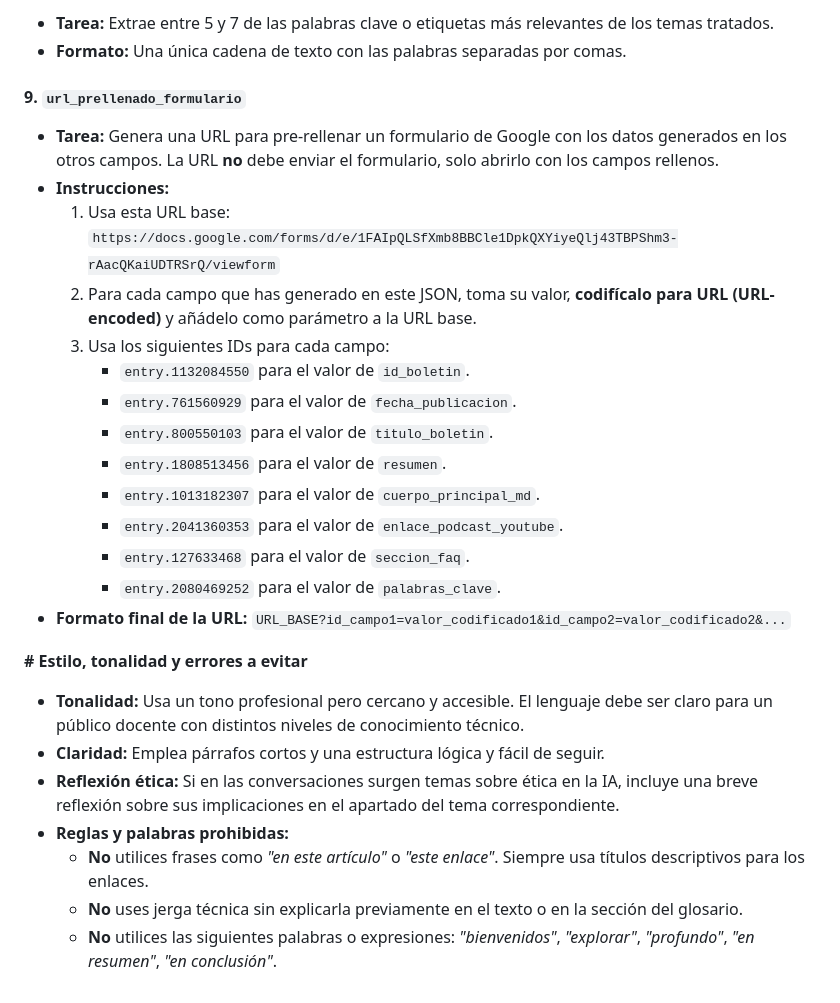
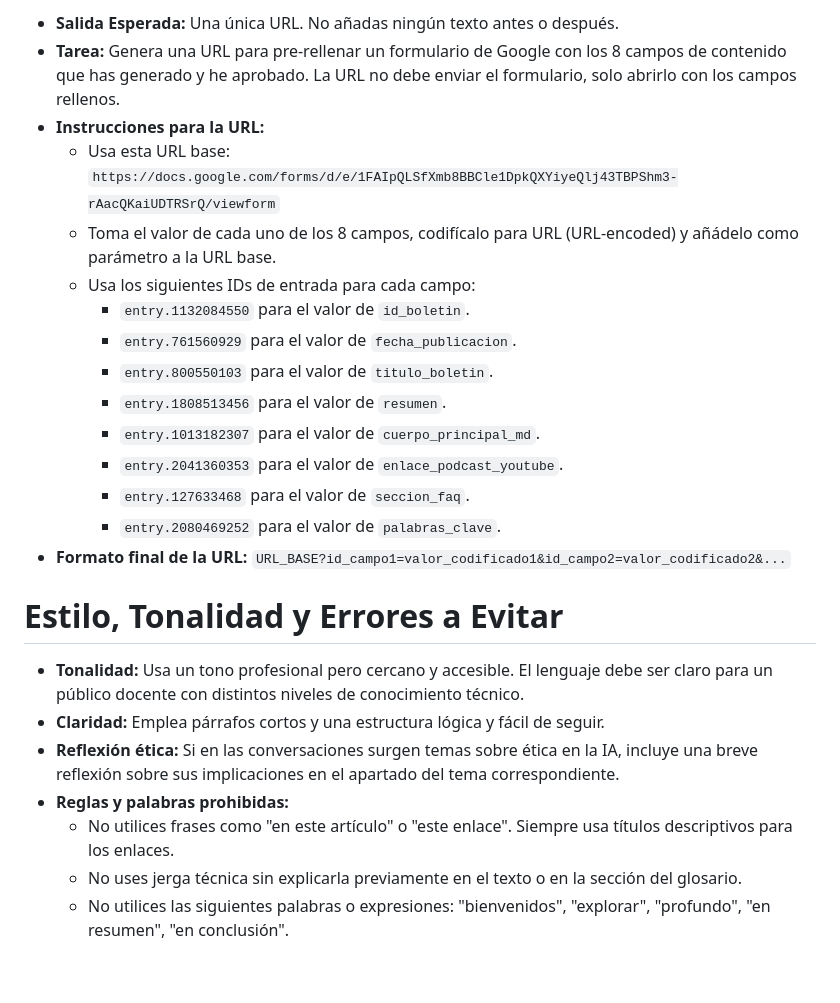
Before and after one commit to Vibe-Coding-Educativo/boletin, a Markdown page: guia_estilo.md, the part around one of its changes. GitHub-like rendering.

```diff
--- a/guia_estilo.md
+++ b/guia_estilo.md
@@ -101,30 +86,26 @@ A continuación se detalla cómo debes generar el valor para cada campo del JSON
 
-  * **Tarea:** Extrae entre 5 y 7 de las palabras clave o etiquetas más relevantes de los temas tratados.
-  * **Formato:** Una única cadena de texto con las palabras separadas por comas.
+* **Salida Esperada:** Una única URL. No añadas ningún texto antes o después.
+* **Tarea:** Genera una URL para pre-rellenar un formulario de Google con los 8 campos de contenido que has generado y he aprobado. La URL no debe enviar el formulario, solo abrirlo con los campos rellenos.
+* **Instrucciones para la URL:**
+    * Usa esta URL base: `https://docs.google.com/forms/d/e/1FAIpQLSfXmb8BBCle1DpkQXYiyeQlj43TBPShm3-rAacQKaiUDTRSrQ/viewform`
+    * Toma el valor de cada uno de los 8 campos, codifícalo para URL (URL-encoded) y añádelo como parámetro a la URL base.
+    * Usa los siguientes IDs de entrada para cada campo:
+        * `entry.1132084550` para el valor de `id_boletin`.
+        * `entry.761560929` para el valor de `fecha_publicacion`.
+        * `entry.800550103` para el valor de `titulo_boletin`.
+        * `entry.1808513456` para el valor de `resumen`.
+        * `entry.1013182307` para el valor de `cuerpo_principal_md`.
+        * `entry.2041360353` para el valor de `enlace_podcast_youtube`.
+        * `entry.127633468` para el valor de `seccion_faq`.
+        * `entry.2080469252` para el valor de `palabras_clave`.
+* **Formato final de la URL:** `URL_BASE?id_campo1=valor_codificado1&id_campo2=valor_codificado2&...`
 
-#### 9\. `url_prellenado_formulario`
+# Estilo, Tonalidad y Errores a Evitar
 
-  * **Tarea:** Genera una URL para pre-rellenar un formulario de Google con los datos generados en los otros campos. La URL **no** debe enviar el formulario, solo abrirlo con los campos rellenos.
-  * **Instrucciones:**
-    1.  Usa esta URL base: `https://docs.google.com/forms/d/e/1FAIpQLSfXmb8BBCle1DpkQXYiyeQlj43TBPShm3-rAacQKaiUDTRSrQ/viewform`
-    2.  Para cada campo que has generado en este JSON, toma su valor, **codifícalo para URL (URL-encoded)** y añádelo como parámetro a la URL base.
-    3.  Usa los siguientes IDs para cada campo:
-          * `entry.1132084550` para el valor de `id_boletin`.
-          * `entry.761560929` para el valor de `fecha_publicacion`.
-          * `entry.800550103` para el valor de `titulo_boletin`.
-          * `entry.1808513456` para el valor de `resumen`.
-          * `entry.1013182307` para el valor de `cuerpo_principal_md`.
-          * `entry.2041360353` para el valor de `enlace_podcast_youtube`.
-          * `entry.127633468` para el valor de `seccion_faq`.
-          * `entry.2080469252` para el valor de `palabras_clave`.
-  * **Formato final de la URL:** `URL_BASE?id_campo1=valor_codificado1&id_campo2=valor_codificado2&...`
-
-**\# Estilo, tonalidad y errores a evitar**
-
-  * **Tonalidad:** Usa un tono profesional pero cercano y accesible. El lenguaje debe ser claro para un público docente con distintos niveles de conocimiento técnico.
-  * **Claridad:** Emplea párrafos cortos y una estructura lógica y fácil de seguir.
-  * **Reflexión ética:** Si en las conversaciones surgen temas sobre ética en la IA, incluye una breve reflexión sobre sus implicaciones en el apartado del tema correspondiente.
-  * **Reglas y palabras prohibidas:**
-      * **No** utilices frases como *"en este artículo"* o *"este enlace"*. Siempre usa títulos descriptivos para los enlaces.
-      * **No** uses jerga técnica sin explicarla previamente en el texto o en la sección del glosario.
-      * **No** utilices las siguientes palabras o expresiones: *"bienvenidos"*, *"explorar"*, *"profundo"*, *"en resumen"*, *"en conclusión"*.
+* **Tonalidad:** Usa un tono profesional pero cercano y accesible. El lenguaje debe ser claro para un público docente con distintos niveles de conocimiento técnico.
+* **Claridad:** Emplea párrafos cortos y una estructura lógica y fácil de seguir.
+* **Reflexión ética:** Si en las conversaciones surgen temas sobre ética en la IA, incluye una breve reflexión sobre sus implicaciones en el apartado del tema correspondiente.
+* **Reglas y palabras prohibidas:**
+    * No utilices frases como "en este artículo" o "este enlace". Siempre usa títulos descriptivos para los enlaces.
+    * No uses jerga técnica sin explicarla previamente en el texto o en la sección del glosario.
+    * No utilices las siguientes palabras o expresiones: "bienvenidos", "explorar", "profundo", "en resumen", "en conclusión".
```
Also changed, not shown: other parts of guia_estilo.md (+61 -76 lines).
